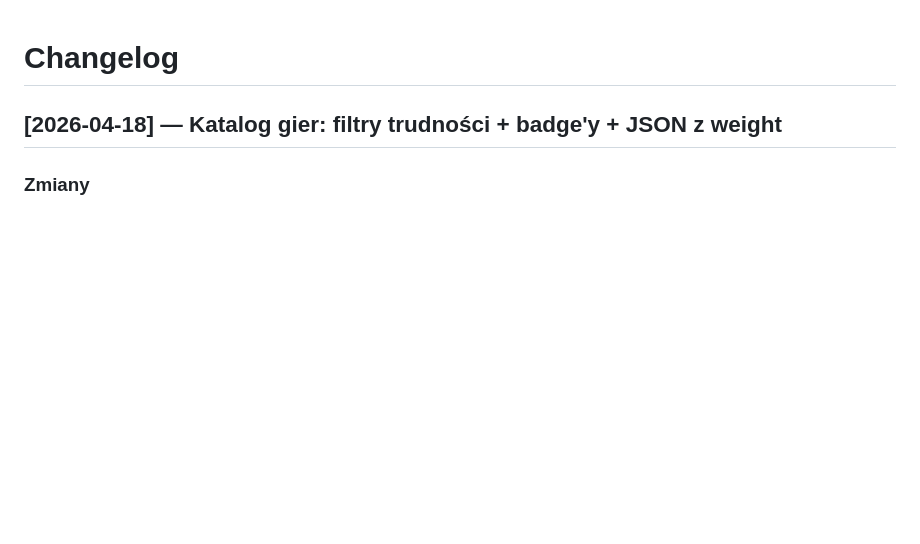
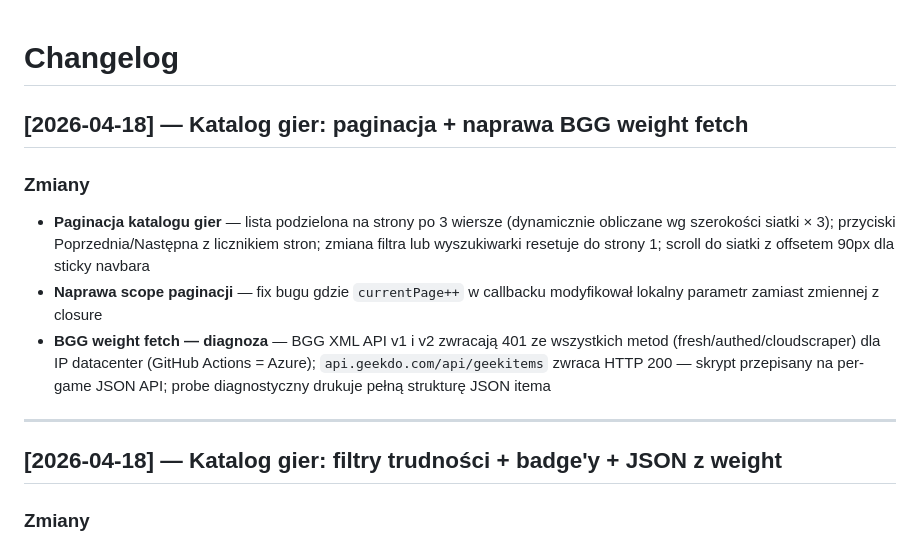
Before and after one commit to bajomix/fantasfera-pl, a Markdown page: CHANGELOG.md, the part around the change. Drawn GitHub-style; blank space fills up the shorter version.

Commit message:
Update CHANGELOG for pagination and BGG weight fetch work
Co-Authored-By: Claude Sonnet 4.6 <noreply@anthropic.com>

```diff
--- a/CHANGELOG.md
+++ b/CHANGELOG.md
@@ -1,4 +1,13 @@
 # Changelog
+
+## [2026-04-18] — Katalog gier: paginacja + naprawa BGG weight fetch
+
+### Zmiany
+- **Paginacja katalogu gier** — lista podzielona na strony po 3 wiersze (dynamicznie obliczane wg szerokości siatki × 3); przyciski Poprzednia/Następna z licznikiem stron; zmiana filtra lub wyszukiwarki resetuje do strony 1; scroll do siatki z offsetem 90px dla sticky navbara
+- **Naprawa scope paginacji** — fix bugu gdzie `currentPage++` w callbacku modyfikował lokalny parametr zamiast zmiennej z closure
+- **BGG weight fetch — diagnoza** — BGG XML API v1 i v2 zwracają 401 ze wszystkich metod (fresh/authed/cloudscraper) dla IP datacenter (GitHub Actions = Azure); `api.geekdo.com/api/geekitems` zwraca HTTP 200 — skrypt przepisany na per-game JSON API; probe diagnostyczny drukuje pełną strukturę JSON itema
+
+---
 
 ## [2026-04-18] — Katalog gier: filtry trudności + badge'y + JSON z weight
 
```
